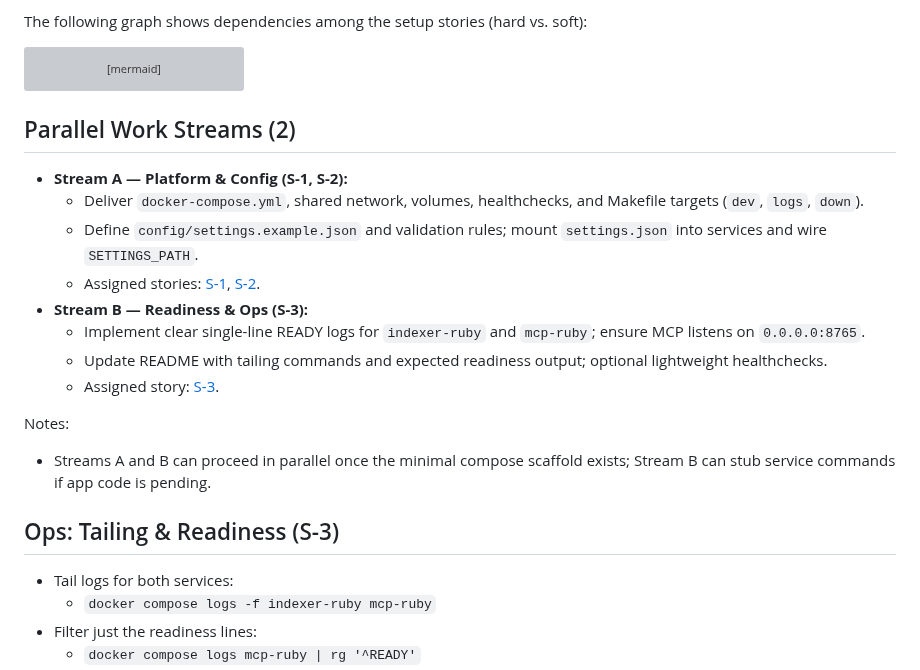
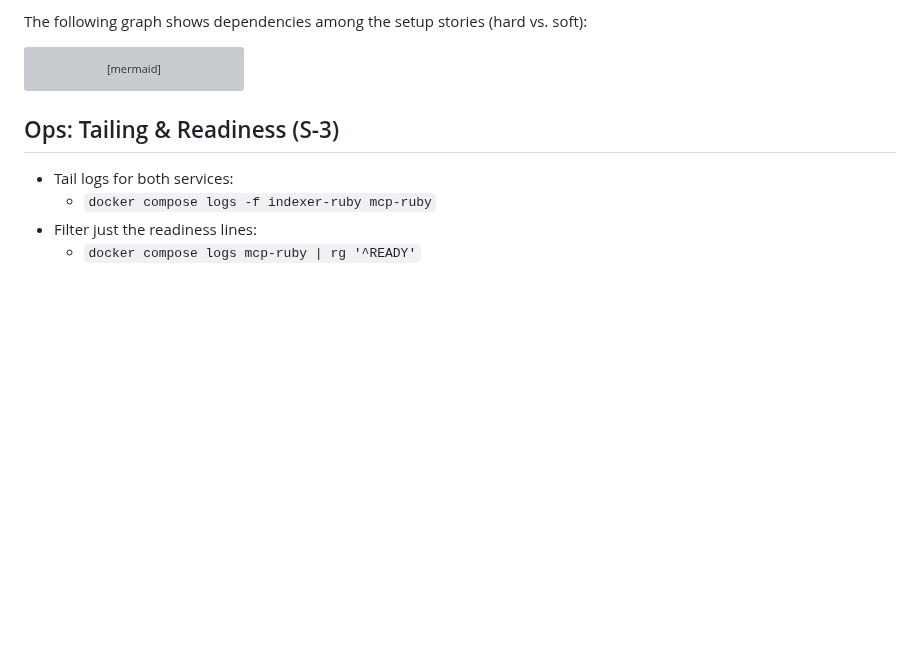
Before and after one commit to ashabbir/savant, a Markdown page: docs/README.md, the part around the change. Rendered like a GitHub page; blank space fills up the shorter version; grey boxes are pictures that could not be loaded.

Commit message:
docs: clean up README (remove planning section)

````diff
--- a/docs/README.md
+++ b/docs/README.md
@@ -63,18 +63,6 @@ flowchart LR
   class S1,S2,S3 hard
 ```
 
-## Parallel Work Streams (2)
-- **Stream A — Platform & Config (S-1, S-2):**
-  - Deliver `docker-compose.yml`, shared network, volumes, healthchecks, and Makefile targets (`dev`, `logs`, `down`).
-  - Define `config/settings.example.json` and validation rules; mount `settings.json` into services and wire `SETTINGS_PATH`.
-  - Assigned stories: [S-1](epics/01-setup/s-1-compose.md), [S-2](epics/01-setup/s-2-config.md).
-- **Stream B — Readiness & Ops (S-3):**
-  - Implement clear single-line READY logs for `indexer-ruby` and `mcp-ruby`; ensure MCP listens on `0.0.0.0:8765`.
-  - Update README with tailing commands and expected readiness output; optional lightweight healthchecks.
-  - Assigned story: [S-3](epics/01-setup/s-3-logs-health.md).
-
-Notes:
-- Streams A and B can proceed in parallel once the minimal compose scaffold exists; Stream B can stub service commands if app code is pending.
 
 ## Ops: Tailing & Readiness (S-3)
 - Tail logs for both services:
````
